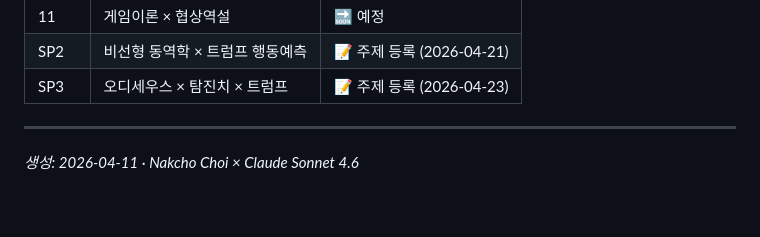
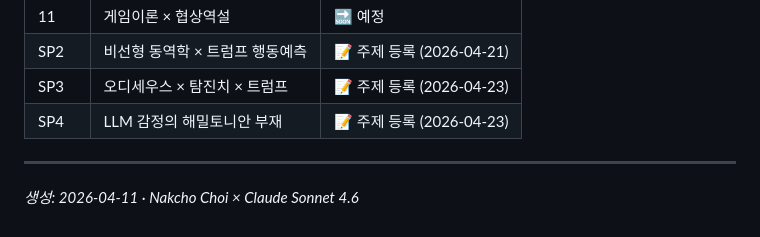
Before and after one commit to waterfirst/insight-lab, a Markdown page: SEASON1_SYNOPSIS.md, the part around the change. GitHub-like rendering.

Commit message:
SP4 등록: LLM 감정의 해밀토니안 부재

```diff
--- a/SEASON1_SYNOPSIS.md
+++ b/SEASON1_SYNOPSIS.md
@@ -209,6 +209,7 @@ Insight Lab은 **과학의 원리**와 **인간 사회의 현상**을 충돌시
 | 11 | 게임이론 × 협상역설 | 🔜 예정 |
 | SP2 | 비선형 동역학 × 트럼프 행동예측 | 📝 주제 등록 (2026-04-21) |
 | SP3 | 오디세우스 × 탐진치 × 트럼프 | 📝 주제 등록 (2026-04-23) |
+| SP4 | LLM 감정의 해밀토니안 부재 | 📝 주제 등록 (2026-04-23) |
 
 ---
 
```
